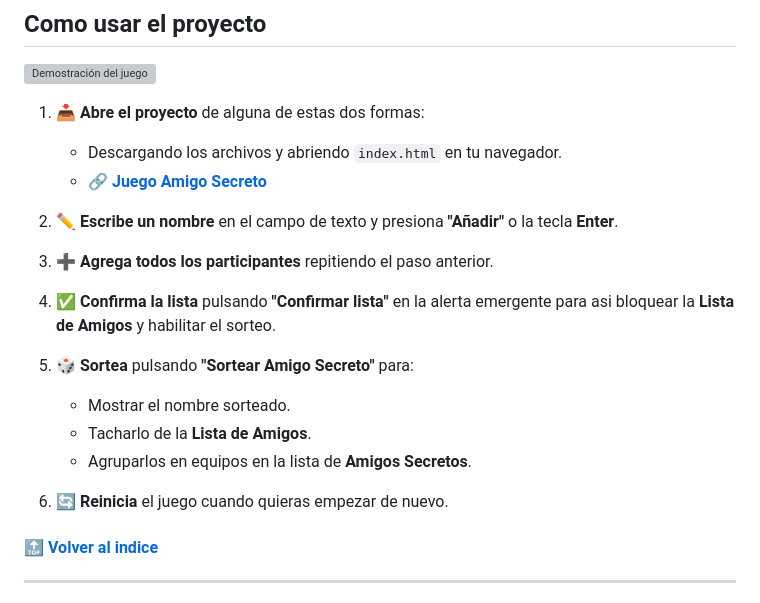
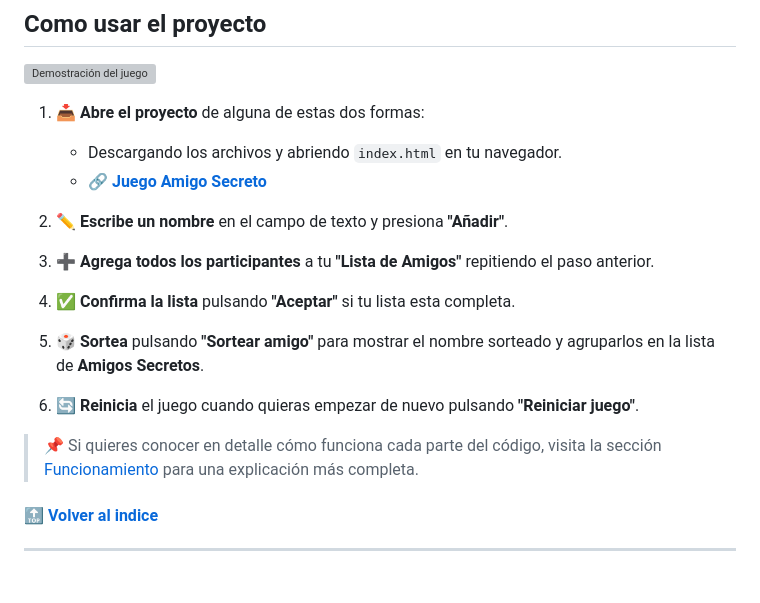
Before and after one commit to Paulruiz23/curso-alura, a Markdown page: 2.challenge-amigosecreto/README.md, the part around the change. Drawn GitHub-style; grey boxes are pictures that could not be loaded.

Commit message:
Actualiza README.md

```diff
--- a/2.challenge-amigosecreto/README.md
+++ b/2.challenge-amigosecreto/README.md
@@ -310,18 +310,18 @@ Durante la creación de este proyecto, reforcé y descubrí varios conceptos fun
    - Descargando los archivos y abriendo `index.html` en tu navegador.
    - 🔗 **[Juego Amigo Secreto](https://paulruiz23.github.io/curso-alura/2.challenge-amigosecreto/)**
 
-2. ✏ **Escribe un nombre** en el campo de texto y presiona **"Añadir"** o la tecla **Enter**.
+2. ✏ **Escribe un nombre** en el campo de texto y presiona **"Añadir"**.
 
-3. ➕ **Agrega todos los participantes** repitiendo el paso anterior.
+3. ➕ **Agrega todos los participantes** a tu **"Lista de Amigos"** repitiendo el paso anterior.
 
-4. ✅ **Confirma la lista** pulsando **"Confirmar lista"** en la alerta emergente para asi bloquear la **Lista de Amigos** y habilitar el sorteo.
+4. ✅ **Confirma la lista** pulsando **"Aceptar"** si tu lista esta completa.
 
-5. 🎲 **Sortea** pulsando **"Sortear Amigo Secreto"** para:
-   - Mostrar el nombre sorteado.
-   - Tacharlo de la **Lista de Amigos**.
-   - Agruparlos en equipos en la lista de **Amigos Secretos**.
+5. 🎲 **Sortea** pulsando **"Sortear amigo"** para mostrar el nombre sorteado y agruparlos en la lista de **Amigos Secretos**.
 
-6. 🔄 **Reinicia** el juego cuando quieras empezar de nuevo.
+6. 🔄 **Reinicia** el juego cuando quieras empezar de nuevo pulsando **"Reiniciar juego"**.
+
+> 📌 Si quieres conocer en detalle cómo funciona cada parte del código, visita la sección [Funcionamiento](#funcionamiento) para una explicación más completa.
+
 
 #### [🔝 Volver al indice](#indice-de-contenido)
 
```
